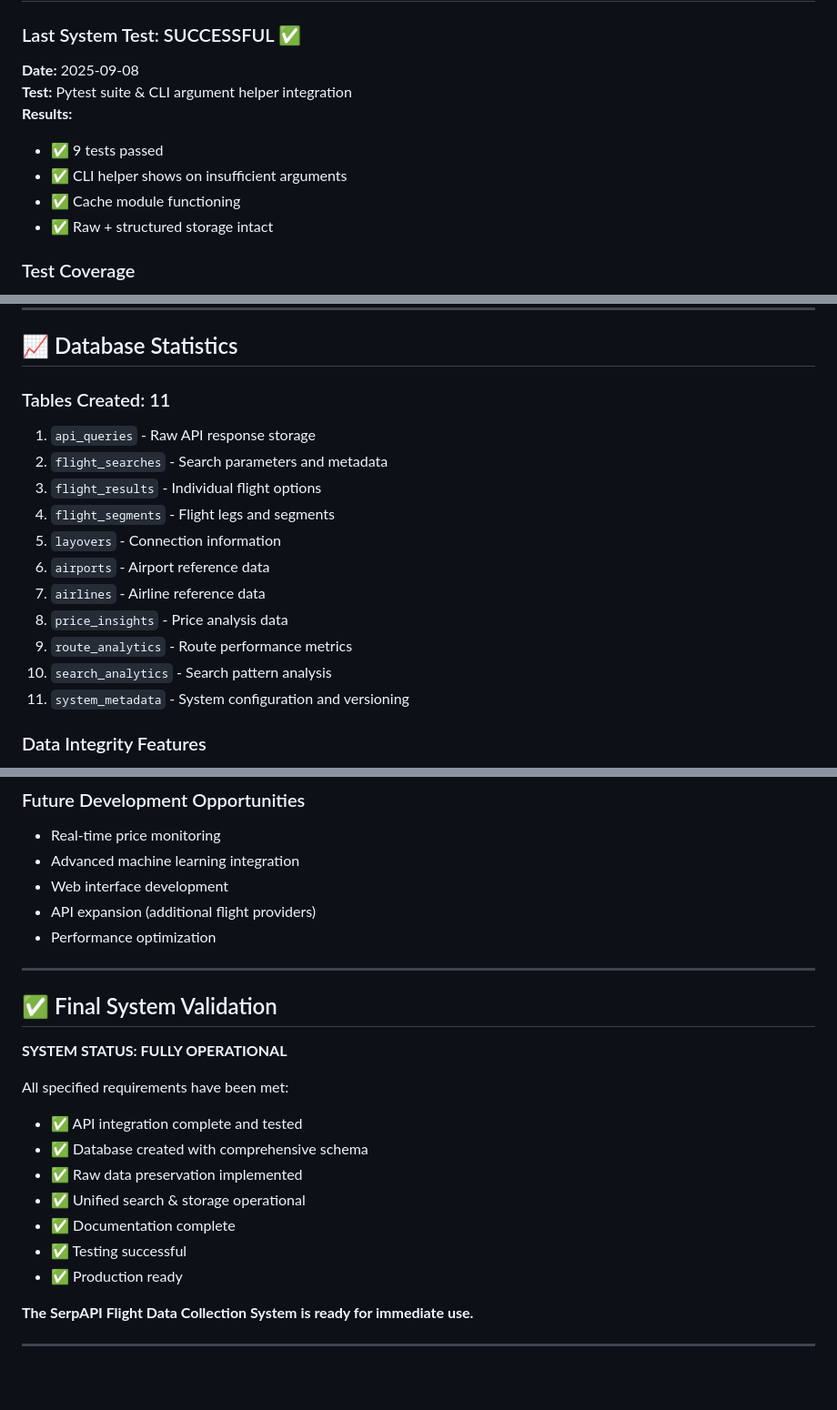
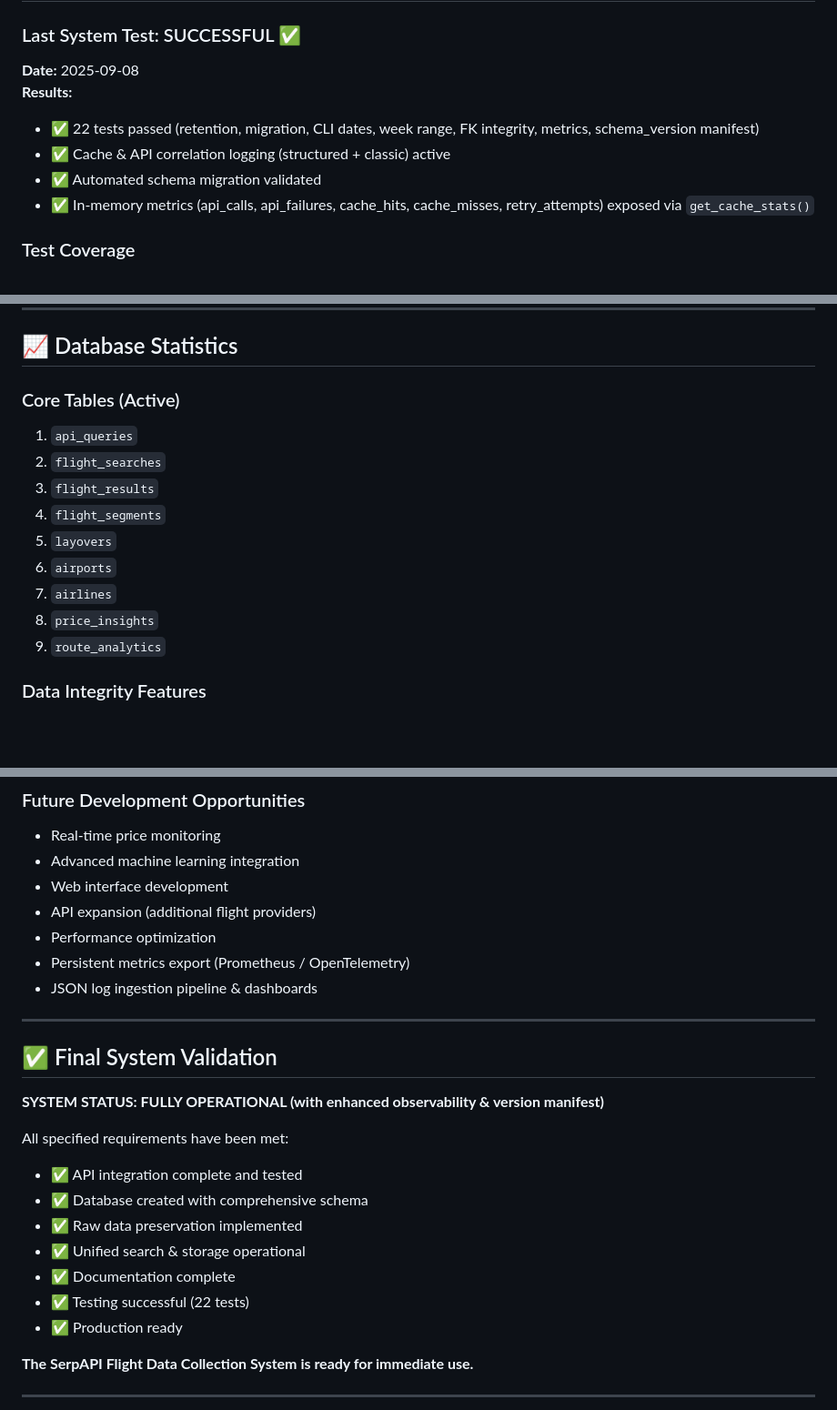
Before and after one commit to samuelarosario/SerpAPI-GPT5, a Markdown page: MD/SYSTEM_STATUS.md, 3 parts joined by grey strips. Shown: that part at 91% size. Rendered like a GitHub page; blank space fills up the shorter version.

```diff
--- a/MD/SYSTEM_STATUS.md
+++ b/MD/SYSTEM_STATUS.md
@@ -75,12 +75,11 @@
 
 ### Last System Test: SUCCESSFUL ✅
 **Date:** 2025-09-08
-**Test:** Pytest suite & CLI argument helper integration
 **Results:**
-- ✅ 9 tests passed
-- ✅ CLI helper shows on insufficient arguments
-- ✅ Cache module functioning
-- ✅ Raw + structured storage intact
+- ✅ 22 tests passed (retention, migration, CLI dates, week range, FK integrity, metrics, schema_version manifest)
+- ✅ Cache & API correlation logging (structured + classic) active
+- ✅ Automated schema migration validated
+- ✅ In-memory metrics (api_calls, api_failures, cache_hits, cache_misses, retry_attempts) exposed via `get_cache_stats()`
 
 ### Test Coverage
 - ✅ Database operations (create, read, update)
@@ -94,18 +93,16 @@
 
 ## 📈 Database Statistics
 
-### Tables Created: 11
-1. `api_queries` - Raw API response storage
-2. `flight_searches` - Search parameters and metadata
-3. `flight_results` - Individual flight options
-4. `flight_segments` - Flight legs and segments
-5. `layovers` - Connection information
-6. `airports` - Airport reference data
-7. `airlines` - Airline reference data
-8. `price_insights` - Price analysis data
-9. `route_analytics` - Route performance metrics
-10. `search_analytics` - Search pattern analysis
-11. `system_metadata` - System configuration and versioning
+### Core Tables (Active)
+1. `api_queries`
+2. `flight_searches`
+3. `flight_results`
+4. `flight_segments`
+5. `layovers`
+6. `airports`
+7. `airlines`
+8. `price_insights`
+9. `route_analytics`
 
 ### Data Integrity Features
 - Foreign key constraints for referential integrity
@@ -190,12 +188,14 @@ Legacy analysis module removed; future analytics will be reintroduced as focused
 - Web interface development
 - API expansion (additional flight providers)
 - Performance optimization
+- Persistent metrics export (Prometheus / OpenTelemetry)
+- JSON log ingestion pipeline & dashboards
 
 ---
 
 ## ✅ Final System Validation
 
-**SYSTEM STATUS: FULLY OPERATIONAL**
+**SYSTEM STATUS: FULLY OPERATIONAL (with enhanced observability & version manifest)**
 
 All specified requirements have been met:
 - ✅ API integration complete and tested
@@ -203,7 +203,7 @@ All specified requirements have been met:
 - ✅ Raw data preservation implemented
 - ✅ Unified search & storage operational
 - ✅ Documentation complete
-- ✅ Testing successful
+- ✅ Testing successful (22 tests)
 - ✅ Production ready
 
 **The SerpAPI Flight Data Collection System is ready for immediate use.**
```
Also changed, not shown: other parts of MD/SYSTEM_STATUS.md (+5 -4 lines), MD/README.md (+49 -1 lines).
